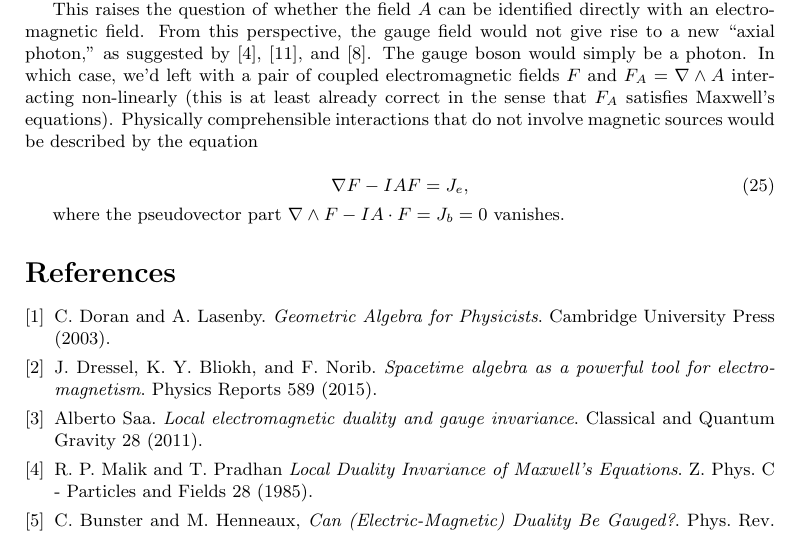
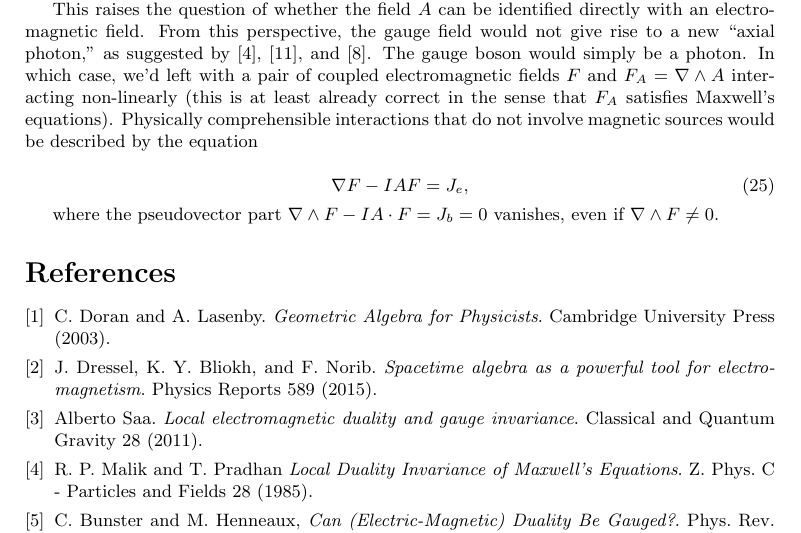
Before and after one commit to lukeburns/gauge-duality, a LaTeX document (maxwell.tex): part of page 4 of 5, cut so that both start at the same text. Compiled offline with pdfLaTeX.

Commit message:
added to conclusion

```diff
--- a/maxwell.tex
+++ b/maxwell.tex
@@ -210,7 +210,7 @@
     \nabla F - I A F = J_e,
   \end{equation}
 
-  where the pseudovector part $\nabla \wedge F - I A \cdot F = J_b = 0$ vanishes.
+  where the pseudovector part $\nabla \wedge F - I A \cdot F = J_b = 0$ vanishes, even if $\nabla \wedge F \not= 0$.
 
   \begin{thebibliography}{9}
     \bibitem{gap}
```
Also changed, not shown: maxwell.pdf.
